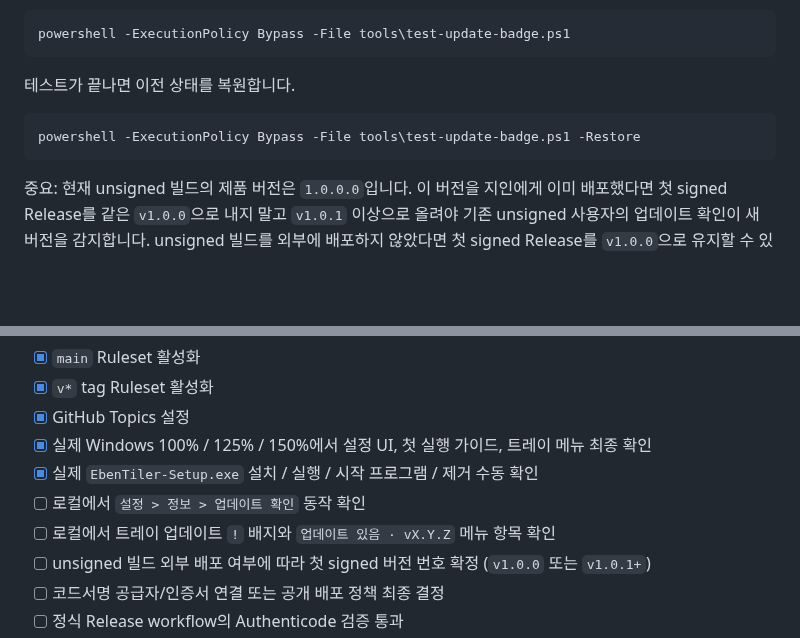
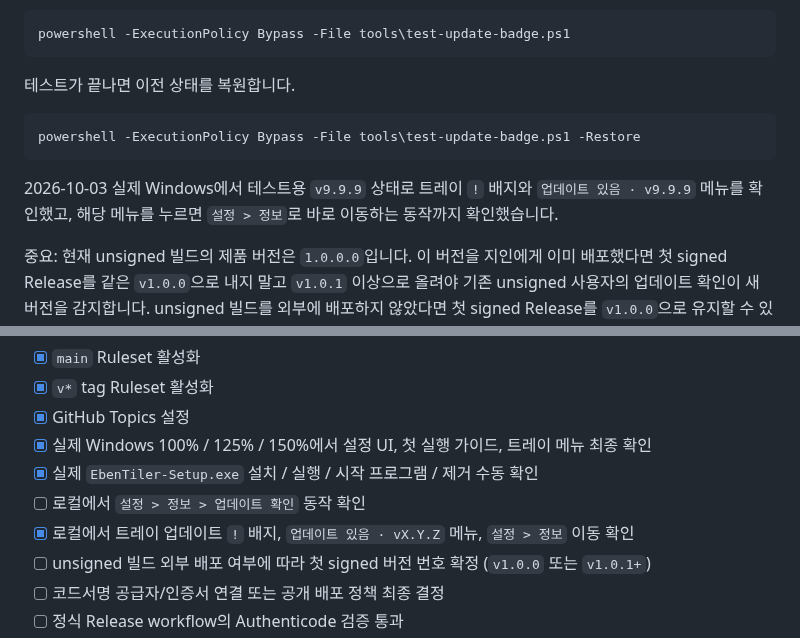
Before and after one commit to Eben-Builds/EbenTiler-for-Windows, a Markdown page: docs/RELEASE_READINESS.md, 2 parts joined by grey strips. Drawn GitHub-style; blank space fills up the shorter version.

Commit message:
Record verified update badge navigation

````diff
--- a/docs/RELEASE_READINESS.md
+++ b/docs/RELEASE_READINESS.md
@@ -122,6 +122,8 @@ powershell -ExecutionPolicy Bypass -File tools\test-update-badge.ps1
 powershell -ExecutionPolicy Bypass -File tools\test-update-badge.ps1 -Restore
 ```
 
+2026-10-03 실제 Windows에서 테스트용 `v9.9.9` 상태로 트레이 `!` 배지와 `업데이트 있음 · v9.9.9` 메뉴를 확인했고, 해당 메뉴를 누르면 `설정 > 정보`로 바로 이동하는 동작까지 확인했습니다.
+
 중요: 현재 unsigned 빌드의 제품 버전은 `1.0.0.0`입니다. 이 버전을 지인에게 이미 배포했다면 첫 signed Release를 같은 `v1.0.0`으로 내지 말고 `v1.0.1` 이상으로 올려야 기존 unsigned 사용자의 업데이트 확인이 새 버전을 감지합니다. unsigned 빌드를 외부에 배포하지 않았다면 첫 signed Release를 `v1.0.0`으로 유지할 수 있습니다.
 
 ## 8. v1.0.0 생성 조건
@@ -134,7 +136,7 @@ powershell -ExecutionPolicy Bypass -File tools\test-update-badge.ps1 -Restore
 - [x] 실제 Windows 100% / 125% / 150%에서 설정 UI, 첫 실행 가이드, 트레이 메뉴 최종 확인
 - [x] 실제 `EbenTiler-Setup.exe` 설치 / 실행 / 시작 프로그램 / 제거 수동 확인
 - [ ] 로컬에서 `설정 > 정보 > 업데이트 확인` 동작 확인
-- [ ] 로컬에서 트레이 업데이트 `!` 배지와 `업데이트 있음 · vX.Y.Z` 메뉴 항목 확인
+- [x] 로컬에서 트레이 업데이트 `!` 배지, `업데이트 있음 · vX.Y.Z` 메뉴, `설정 > 정보` 이동 확인
 - [ ] unsigned 빌드 외부 배포 여부에 따라 첫 signed 버전 번호 확정 (`v1.0.0` 또는 `v1.0.1+`)
 - [ ] 코드서명 공급자/인증서 연결 또는 공개 배포 정책 최종 결정
 - [ ] 정식 Release workflow의 Authenticode 검증 통과
````
